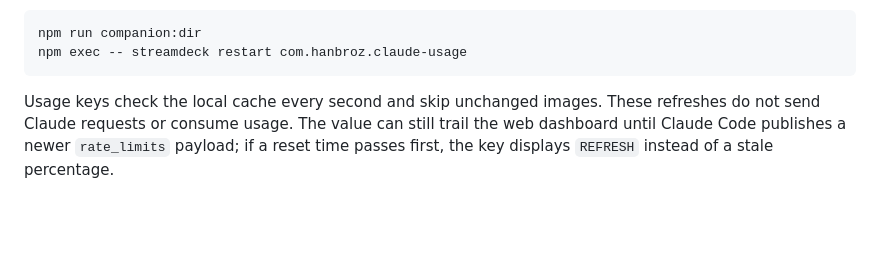
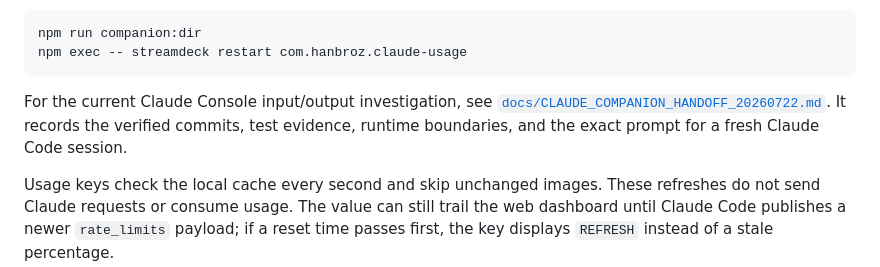
Before and after one commit to hanbroz/stream-deck-claude, a Markdown page: README.md, the part around the change. Drawn GitHub-style; blank space fills up the shorter version.

````diff
--- a/README.md
+++ b/README.md
@@ -76,6 +76,8 @@ If the title shows `.` or the embedded terminal says `[project terminal API unav
 npm run companion:dir
 npm exec -- streamdeck restart com.hanbroz.claude-usage
 ```
+
+For the current Claude Console input/output investigation, see [`docs/CLAUDE_COMPANION_HANDOFF_20260722.md`](docs/CLAUDE_COMPANION_HANDOFF_20260722.md). It records the verified commits, test evidence, runtime boundaries, and the exact prompt for a fresh Claude Code session.
 
 Usage keys check the local cache every second and skip unchanged images. These refreshes do not send Claude requests or consume usage. The value can still trail the web dashboard until Claude Code publishes a newer `rate_limits` payload; if a reset time passes first, the key displays `REFRESH` instead of a stale percentage.
 
````
Also changed, not shown: docs/CLAUDE_COMPANION_HANDOFF_20260722.md (added, +258 -0 lines).
